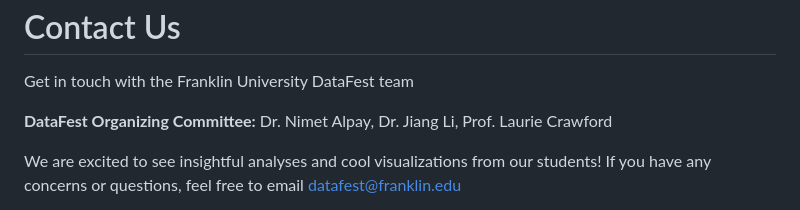
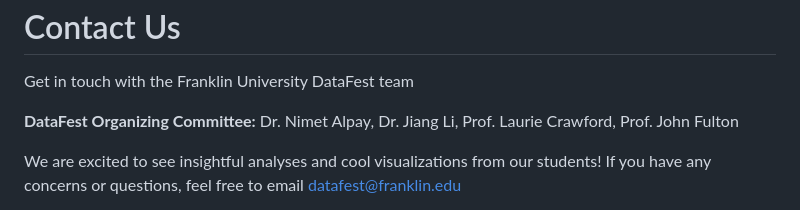
Before and after one commit to Jiang-Li/datafest_website, a Markdown page: src/contact.md, the part around one of its changes. Rendered like a GitHub page.

```diff
--- a/src/contact.md
+++ b/src/contact.md
@@ -10,7 +10,7 @@ title: Contact Us
 
 <div class="section">
 <div class="content">
-    <p><strong>DataFest Organizing Committee:</strong> Dr. Nimet Alpay, Dr. Jiang Li, Prof. Laurie Crawford</p>
+    <p><strong>DataFest Organizing Committee:</strong> Dr. Nimet Alpay, Dr. Jiang Li, Prof. Laurie Crawford, Prof. John Fulton</p>
     <p>We are excited to see insightful analyses and cool visualizations from our students! If you have any concerns or questions, feel free to email <a href="mailto:datafest@franklin.edu">datafest@franklin.edu</a></p>
 </div>
 </div>
```
Also changed, not shown: other parts of src/contact.md (+7 -3 lines), CLAUDE.md (added, +94 -0 lines), src/index.md (+16 -16 lines), src/post-events.md (+23 -0 lines), src/images/Franklindatafest_logo.png (added), 1 other file.
